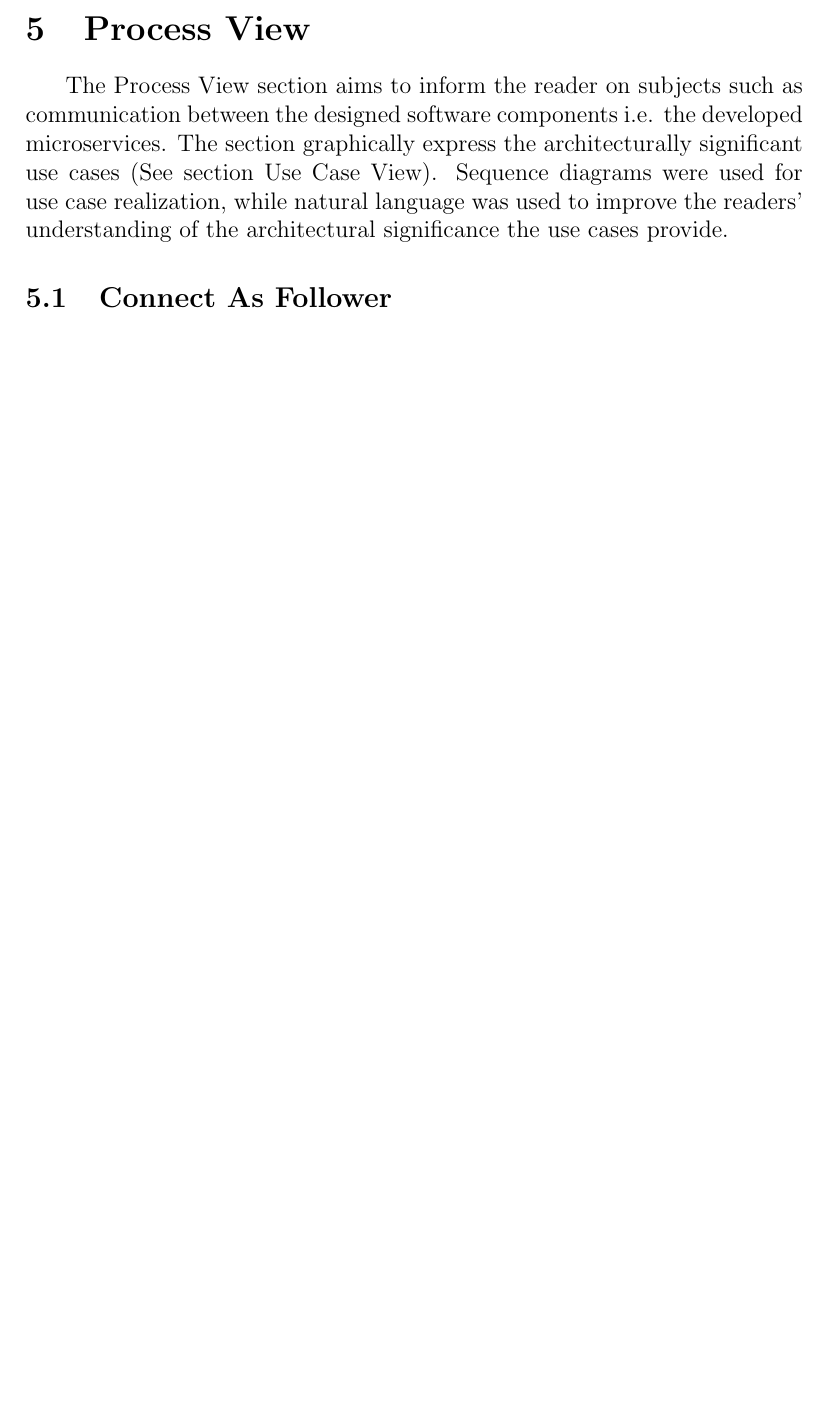
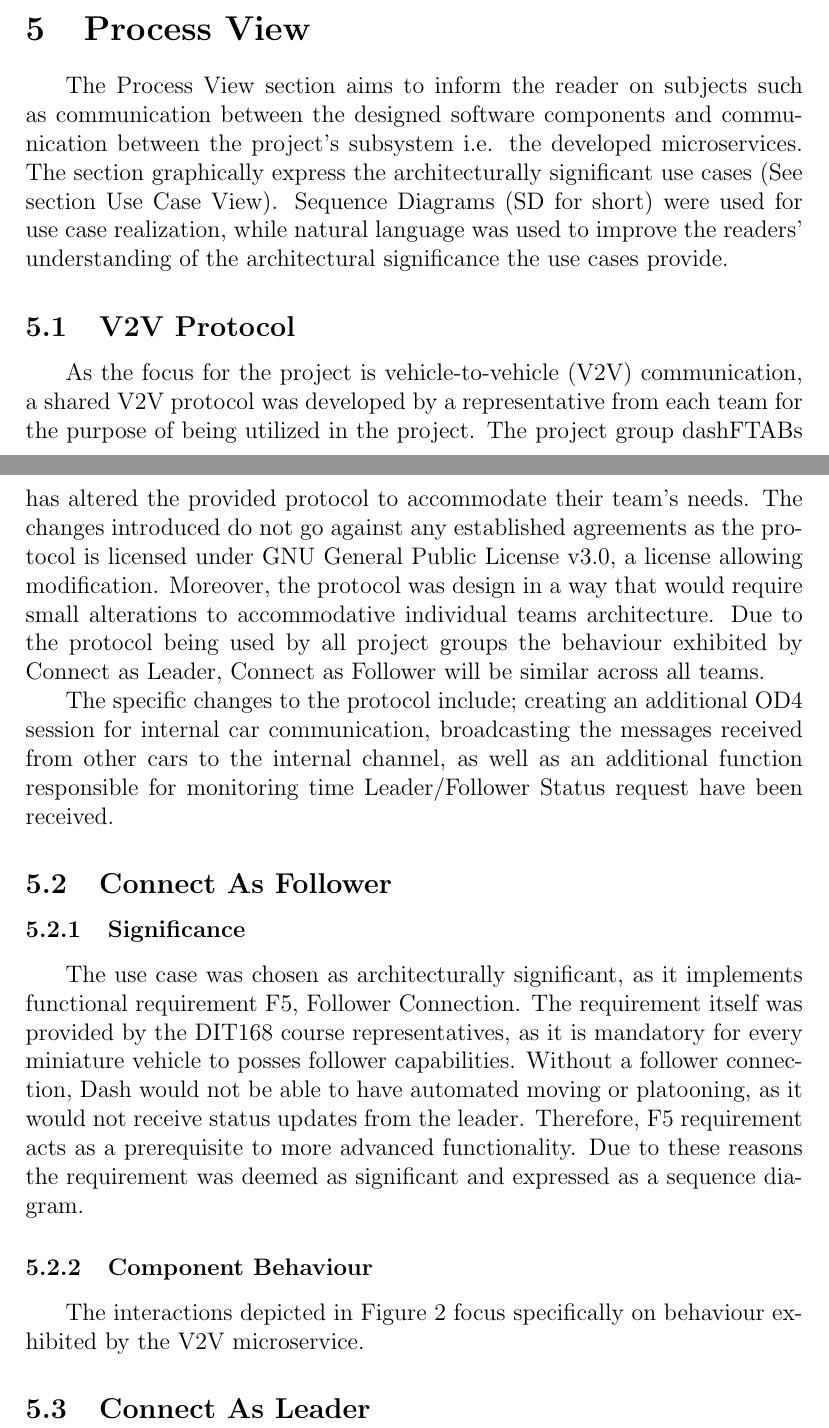
Before and after one commit to BigPapaKlonas/dit168, a LaTeX document (doc/Architecture/SAD.tex): part of page 11 of 14 before the commit and two parts of pages 11 and 12 of 15 after it, the two joined at a grey line, cut so that both start at the same text, the shorter picture padded with empty space. Compiled offline with pdfLaTeX.

Commit message:
provided a description of UC1 sequence diagram in physcial view

```diff
--- a/doc/Architecture/SAD.tex
+++ b/doc/Architecture/SAD.tex
@@ -230,9 +230,16 @@ To depict use case interactions amongst each other, a use case diagram was creat
 % Adding section about microservice communication
 %%%%%%%%%%%%%%%%%%%%%%%%%%%%%%%%%%%%%%%%%%%%%%%%%
 \section{Process View}
-The Process View section aims to inform the reader on subjects such as communication between the designed software components i.e. the developed microservices. The section graphically express the architecturally significant use cases (See section Use Case View). Sequence diagrams were used for use case realization, while natural language was used to improve the readers’ understanding of the architectural significance the use cases provide.\par
+The Process View section aims to inform the reader on subjects such as communication between the designed software components and communication between the project's subsystem i.e. the developed microservices. The section graphically express the architecturally significant use cases (See section Use Case View). Sequence Diagrams (SD for short) were used for use case realization, while natural language was used to improve the readers’ understanding of the architectural significance the use cases provide.\par
+
+\subsection{V2V Protocol}
+As the focus for the project is vehicle-to-vehicle (V2V) communication, a shared V2V protocol was developed by a representative from each team for the purpose of being utilized in the project. The project group dashFTABs has altered the provided protocol to accommodate their team's needs. The changes introduced do not go against any established agreements as the protocol is licensed under GNU General Public License v3.0, a license allowing modification. Moreover, the protocol was design in a way that would require small alterations to accommodative individual teams architecture. Due to the protocol being used by all project groups the behaviour exhibited by Connect as Leader, Connect as Follower will be similar across all teams.\par
+The specific changes to the protocol include; creating an additional OD4 session for internal car communication, broadcasting the messages received from other cars to the internal channel, as well as an additional function responsible for monitoring time Leader/Follower Status request have been received. \par
 
 \subsection{Connect As Follower}
+\subsubsection{Significance}
+ The use case was chosen as architecturally significant, as it implements functional requirement F5, Follower Connection. The requirement itself was provided by the DIT168 course representatives, as it is mandatory for every miniature vehicle to posses follower capabilities. Without a follower connection, Dash would not be able to have automated moving or platooning, as it would not receive status updates from the leader. Therefore, F5 requirement acts as a prerequisite to more advanced functionality. Due to these reasons the requirement was deemed as significant and expressed as a sequence diagram.\par
+
 % Adding image
 \begin{figure}[ht!]
 \centering
@@ -241,7 +248,10 @@ The Process View section aims to inform the reader on subjects such as communica
 \caption{Connect As Follower SD}
 \label{fig:connectasfollower}
 \end{figure}
-\pagebreak
+
+\subsubsection{Component Behaviour}
+The interactions depicted in Figure \ref{fig:connectasfollower} focus specifically on behaviour exhibited by the V2V microservice.  \par
+
 
 \subsection{Connect As Leader}
 % Adding image
```
Also changed, not shown: doc/Architecture/SAD.tex (10 more changed lines).
